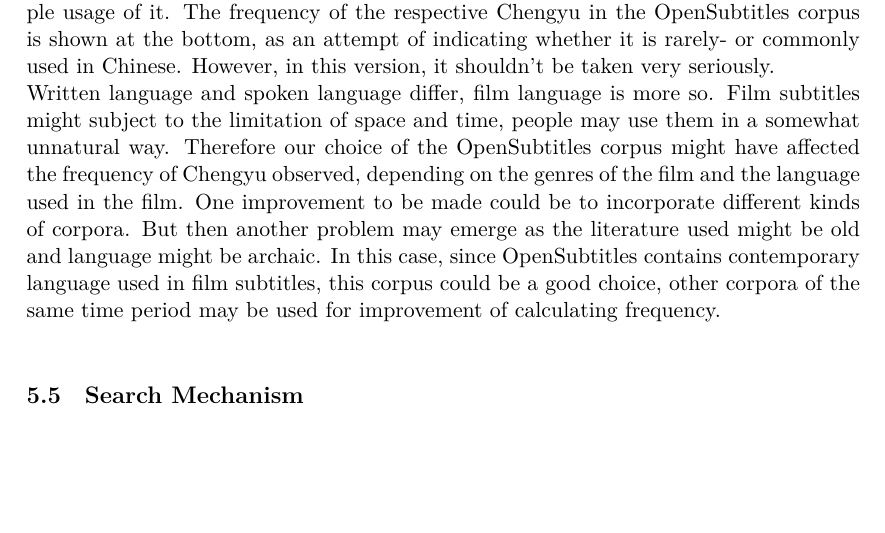
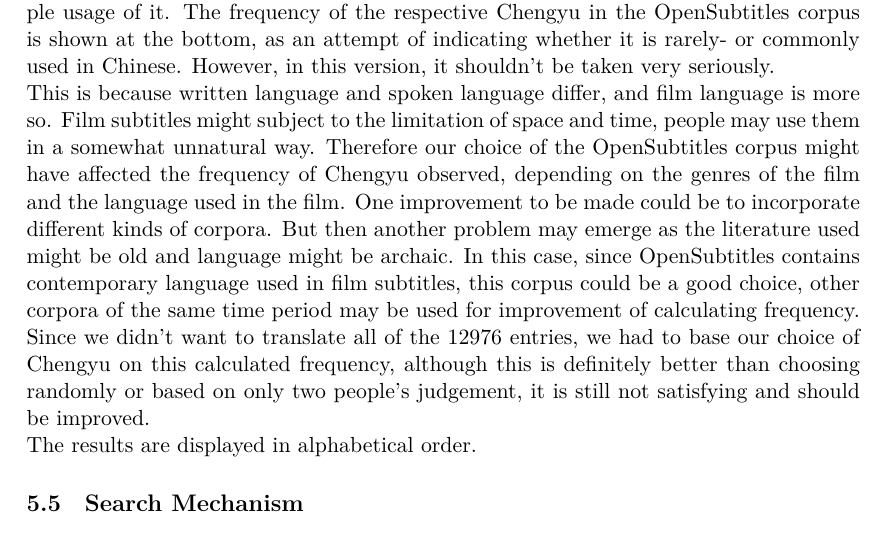
Before and after one commit to MegamindHenry/chengyu-dictionary, a LaTeX document (Chengyu-Dict Project Documentation.tex): part of page 5 of 10, cut so that both start at the same text, the shorter picture padded with empty space. Compiled offline with XeLaTeX.

Commit message:
Update Chengyu-Dict Project Documentation.tex

```diff
--- a/Chengyu-Dict Project Documentation.tex
+++ b/Chengyu-Dict Project Documentation.tex
@@ -78,8 +78,9 @@ These are Chengyu collected from the web, with a total count of 12976 entries. E
 
 \indent When we started out designing this Chengyu Dictionary, we had in mind a profile of our target user. We want to provide a tool for an intermediate/advanced Chinese language learner (who is also an English speaker) so that he/she can get a better grasp at Chengyu. At the same time, we think it is also a tool for any Chinese speaker who wants to refresh their Chengyu knowledge. Therefore the target language we used is both English and Chinese, but mainly focused on English (as can be seen from the user interface) because English speakers are our main intended users.\\
 Then we thought about what they need from an online dictionary for idiomatic expressions. First of all, the expressions themselves as well as the pronunciation information (pinyin), then the meaning. But how do we present a meaning of an idiomatic expression without going into details of cultural background, conventional symbolism and even moral codes? This brings about the most difficult part of the construction of this dictionary, translation. Wang, Lanchun and Wang, Shuo (2013) presented in their \textit{A Study of Idiom Translation Strategies between English and Chinese} 4 translational approaches: literal translation, free translation, abridged translation and borrowing translation. Literal translation, which translate the expression as it is laid out in the source language, has the merits of being true to the source language, not much information is lost, but at the same time one has to question how much of it can be perceived if not lost. Should the intended user make guessworks and use his/her full imagination without any aid to try to interpret why such metaphor is made in a Chengyu? On the other hand, if we were to discard the literal part completely, and give only the practical figurative meaning of a Chengyu to a learner, how is it different from a regular noun? It would become a longer sequence of characters  that just encode this particular meaning, which be hard for learners to use them without sounding awkwardly. Therefore we decided to include both a literal translation and a figurative translation. However, we wanted to be as literal as we could so instead of just a literal translation, we did an almost character-by-character translation, in the hope that the intended user (intermediate/advanced), knowing the characters presumably, now understand what meaning it takes in this particular Chengyu, then with the figurative meaning also provided, hopefully he/she can make an educated guess about the connection in-between. We did not use the abridged translation strategy as we were trying to do character-by-character literal translation. We did, however, use borrowing translations if there are equivalent expressions in English that we know and used them in the figurative translation. We believe this can make better connections from Chinese to English, for the learners to be able to use them in the correct context. Chinese explanations are added to accompany the English translations, they are also good for Chinese users.\\
-We also included origin (if there were an origin) of a Chengyu, and if possible an example usage of it. The frequency of the respective Chengyu in the OpenSubtitles corpus is shown at the bottom, as an attempt of indicating whether it is rarely- or commonly used in Chinese. However, in this version, it shouldn't be taken very seriously.\\
-\indent Written language and spoken language differ, film language is more so. Film subtitles might subject to the limitation of space and time, people may use them in a somewhat unnatural way. Therefore our choice of the OpenSubtitles corpus might have affected the frequency of Chengyu observed, depending on the genres of the film and the language used in the film. One improvement to be made could be to incorporate different kinds of corpora. But then another problem may emerge as the literature used might be old and language might be archaic. In this case, since OpenSubtitles contains contemporary language used in film subtitles, this corpus could be a good choice, other corpora of the same time period may be used for improvement of calculating frequency.\\
+We also included origin (if there were an origin) of a Chengyu, and if possible an example usage of it. The frequency of the respective Chengyu in the OpenSubtitles corpus is shown at the bottom, as an attempt of indicating whether it is rarely- or commonly used in Chinese. However, in this version, it shouldn't be taken very seriously. \\
+\indent This is because written language and spoken language differ, and film language is more so. Film subtitles might subject to the limitation of space and time, people may use them in a somewhat unnatural way. Therefore our choice of the OpenSubtitles corpus might have affected the frequency of Chengyu observed, depending on the genres of the film and the language used in the film. One improvement to be made could be to incorporate different kinds of corpora. But then another problem may emerge as the literature used might be old and language might be archaic. In this case, since OpenSubtitles contains contemporary language used in film subtitles, this corpus could be a good choice, other corpora of the same time period may be used for improvement of calculating frequency. Since we didn't want to translate all of the 12976 entries, we had to base our choice of Chengyu on this calculated frequency, although this is definitely better than choosing randomly or based on only two people's judgement, it is still not satisfying and should be improved.\\
+\indent The results are displayed in alphabetical order.
 
 \subsection{Search Mechanism}
 
```
